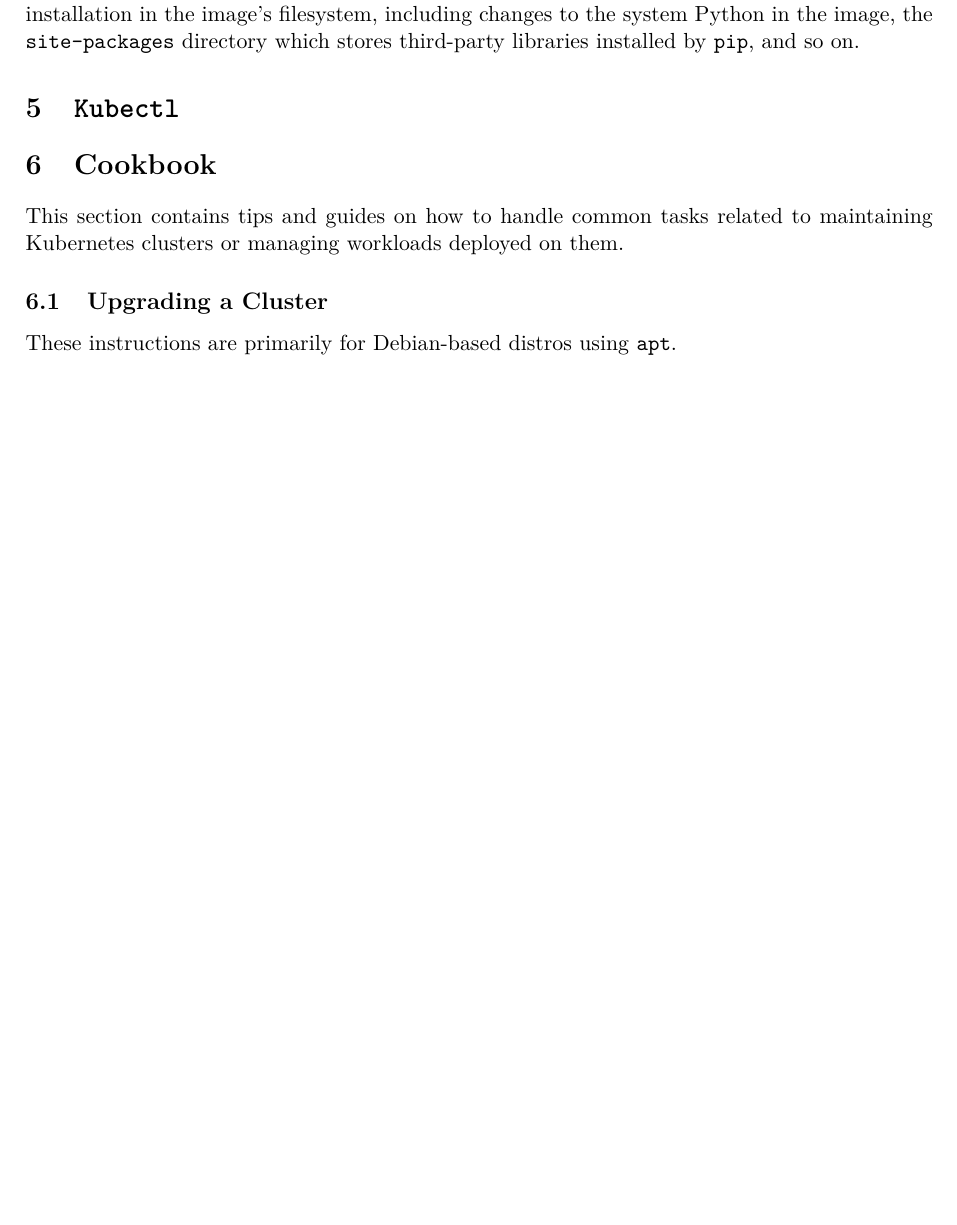
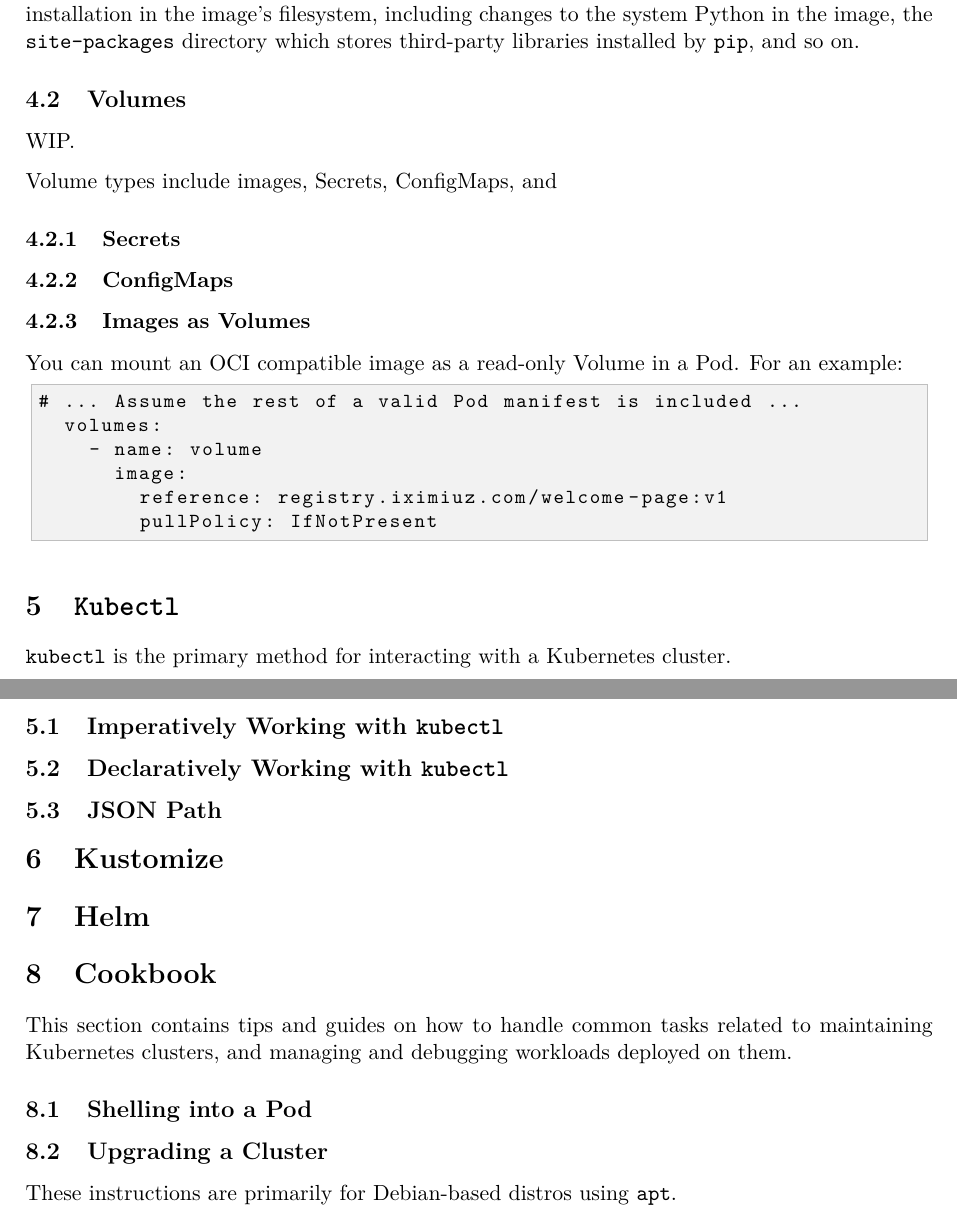
Before and after one commit to EFulmer/notes, a LaTeX document (kubernetes/basics.tex): part of page 7 of 9 before the commit and two parts of pages 8 and 9 of 11 after it, the two joined at a grey line, cut so that both start at the same text, the shorter picture padded with empty space. Compiled offline with pdfLaTeX.

```diff
--- a/kubernetes/basics.tex
+++ b/kubernetes/basics.tex
@@ -261,13 +290,52 @@
 
 The \texttt{COPY} commands define a new layer with the files from the host filesystem in the desired directory of the image's filesystem. The \texttt{RUN} commands execute their arguments and create a new layer storing the changes those commands made--in this example, those being to the Python installation in the image's filesystem, including changes to the system Python in the image, the \texttt{site-packages} directory which stores third-party libraries installed by \texttt{pip}, and so on.
 
+\subsection{Volumes}
+
+WIP.
+
+Volume types include images, Secrets, ConfigMaps, and
+
+\subsubsection{Secrets}
+
+\subsubsection{ConfigMaps}
+
+\subsubsection{Images as Volumes}
+
+You can mount an OCI compatible image as a read-only Volume in a Pod. For an example:
+
+\begin{lstlisting}
+# ... Assume the rest of a valid Pod manifest is included ...
+  volumes:
+    - name: volume
+      image:
+        reference: registry.iximiuz.com/welcome-page:v1
+        pullPolicy: IfNotPresent
+\end{lstlisting}
+
 % ============================================================
 \section{\texttt{Kubectl}}
+
+\texttt{kubectl} is the primary method for interacting with a Kubernetes cluster.
+
+\subsection{Imperatively Working with \texttt{kubectl}}
+
+\subsection{Declaratively Working with \texttt{kubectl}}
+
+\subsection{JSON Path}
+
+% ============================================================
+\section{Kustomize}
+
+% ============================================================
+\section{Helm}
 
 % ============================================================
 \section{Cookbook}
 
-This section contains tips and guides on how to handle common tasks related to maintaining Kubernetes clusters or managing workloads deployed on them.
+This section contains tips and guides on how to handle common tasks related to maintaining Kubernetes clusters, and managing and debugging workloads deployed on them.
+
+\subsection{Shelling into a Pod}
 
 \subsection{Upgrading a Cluster}
 
```
Also changed, not shown: kubernetes/basics.pdf, kubernetes/basics.tex (33 more changed lines).
